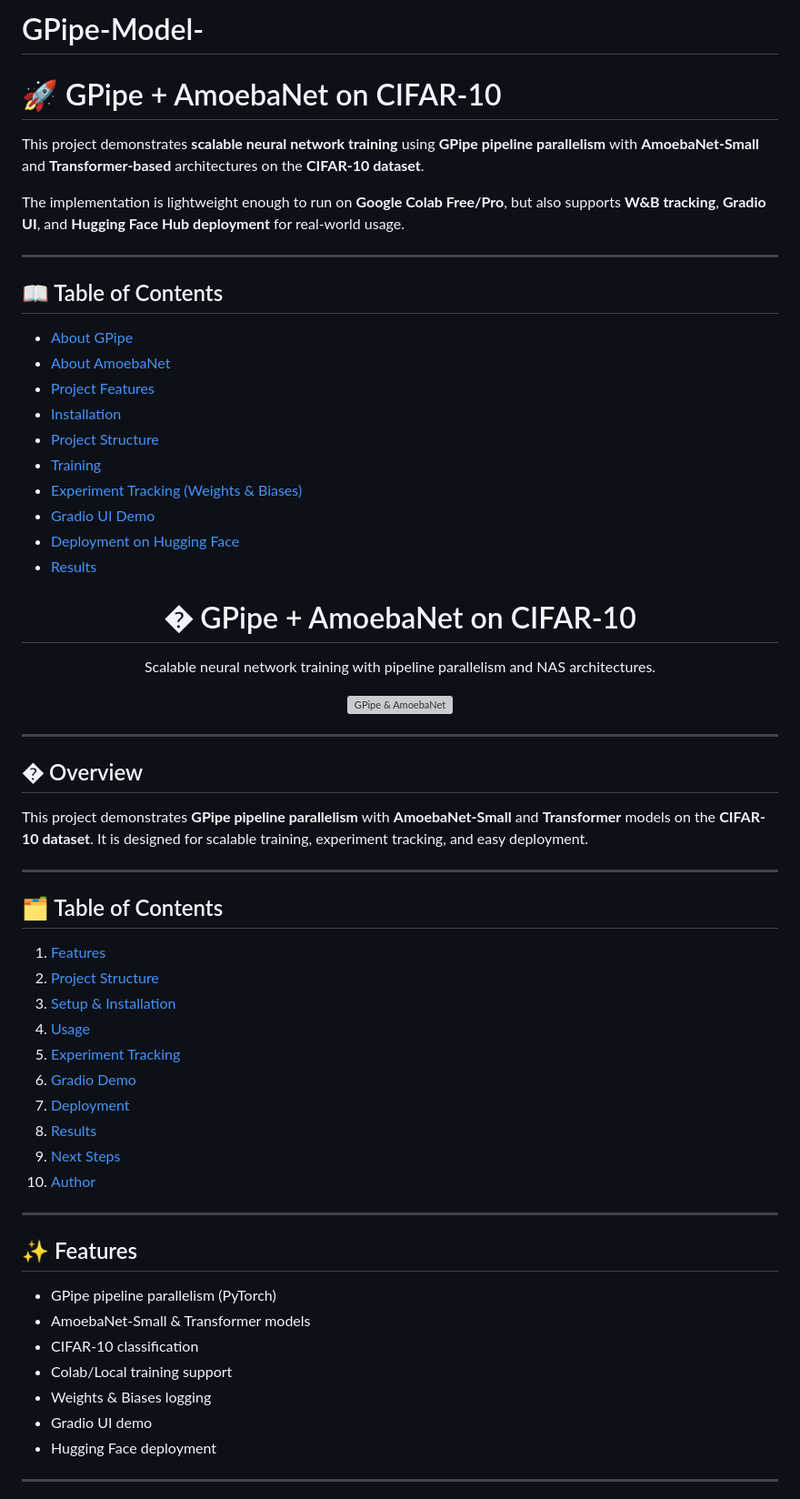
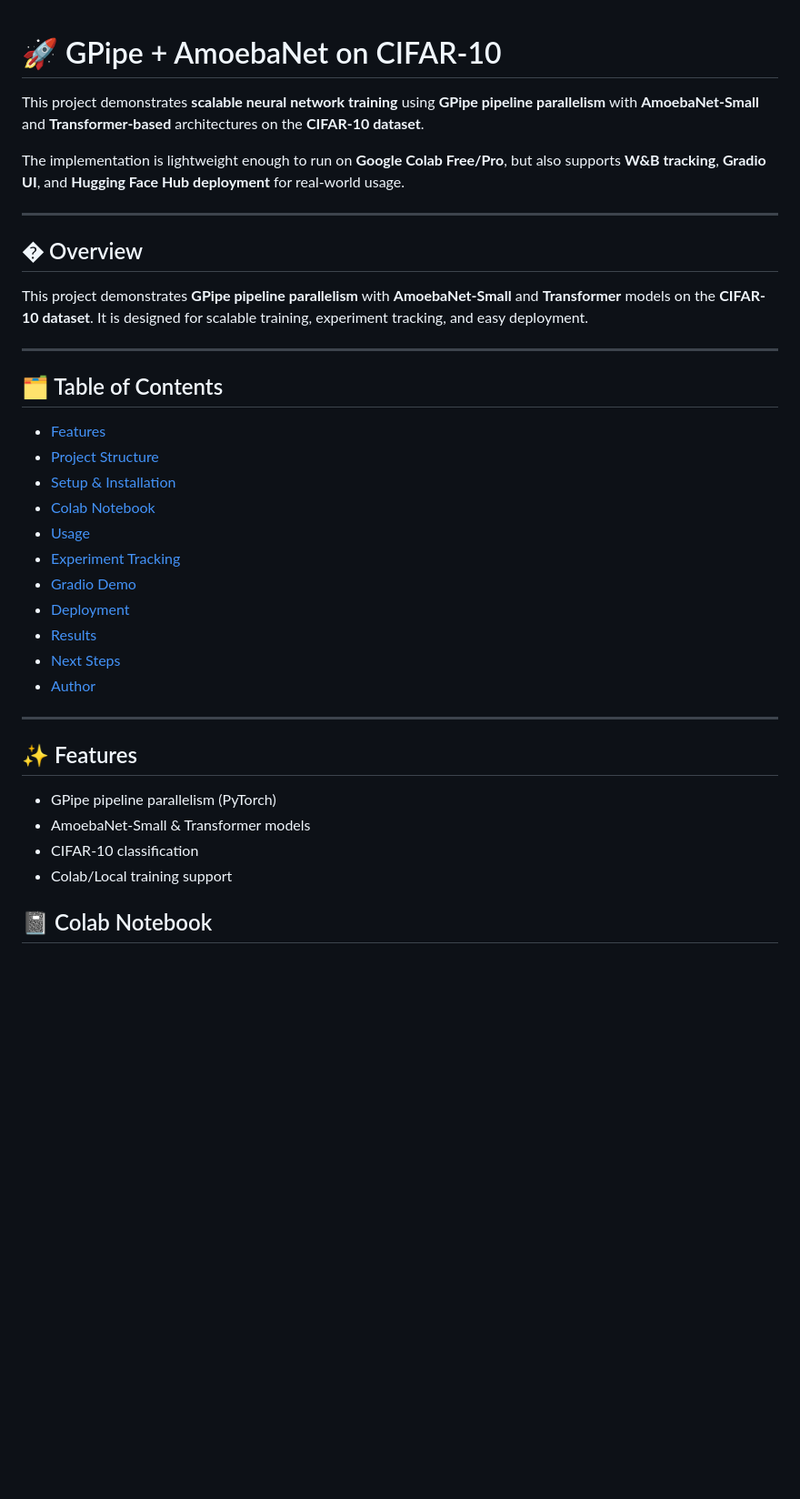
Before and after one commit to Raghav0079/GPipe-Model-, a Markdown page: README.md, the part around one of its changes. Shown at 91% size. GitHub-like rendering; blank space fills up the shorter version; grey boxes are pictures that could not be loaded.

```diff
--- a/README.md
+++ b/README.md
@@ -1,4 +1,3 @@
-# GPipe-Model-
 # 🚀 GPipe + AmoebaNet on CIFAR-10
 
 This project demonstrates **scalable neural network training** using **GPipe pipeline parallelism** with **AmoebaNet-Small** and **Transformer-based** architectures on the **CIFAR-10 dataset**.
@@ -7,27 +6,6 @@ The implementation is lightweight enough to run on **Google Colab Free/Pro**, bu
 
 ---
 
-## 📖 Table of Contents
-- [About GPipe](#about-gpipe)
-- [About AmoebaNet](#about-amoebanet)
-- [Project Features](#project-features)
-- [Installation](#installation)
-- [Project Structure](#project-structure)
-- [Training](#training)
-- [Experiment Tracking (Weights & Biases)](#experiment-tracking-weights--biases)
-- [Gradio UI Demo](#gradio-ui-demo)
-- [Deployment on Hugging Face](#deployment-on-hugging-face)
-- [Results](#results)
-<div align="center">
-
-# � GPipe + AmoebaNet on CIFAR-10
-
-Scalable neural network training with pipeline parallelism and NAS architectures.
-
-![GPipe & AmoebaNet](https://user-images.githubusercontent.com/placeholder/banner.png)
-
----
-</div>
 
 ## � Overview
 
@@ -35,17 +13,20 @@ This project demonstrates **GPipe pipeline parallelism** with **AmoebaNet-Small*
 
 ---
 
+
 ## 🗂️ Table of Contents
-1. [Features](#features)
-2. [Project Structure](#project-structure)
-3. [Setup & Installation](#setup--installation)
-4. [Usage](#usage)
-5. [Experiment Tracking](#experiment-tracking)
-6. [Gradio Demo](#gradio-demo)
-7. [Deployment](#deployment)
-8. [Results](#results)
-9. [Next Steps](#next-steps)
-10. [Author](#author)
+
+- [Features](#features)
+- [Project Structure](#project-structure)
+- [Setup & Installation](#setup--installation)
+- [Colab Notebook](#colab-notebook)
+- [Usage](#usage)
+- [Experiment Tracking](#experiment-tracking)
+- [Gradio Demo](#gradio-demo)
+- [Deployment](#deployment)
+- [Results](#results)
+- [Next Steps](#next-steps)
+- [Author](#author)
 
 ---
 
@@ -55,9 +36,6 @@ This project demonstrates **GPipe pipeline parallelism** with **AmoebaNet-Small*
 - AmoebaNet-Small & Transformer models
 - CIFAR-10 classification
 - Colab/Local training support
-- Weights & Biases logging
-- Gradio UI demo
-- Hugging Face deployment
 
----
+## 📓 Colab Notebook
 
```
Also changed, not shown: other parts of README.md (+51 -48 lines).
